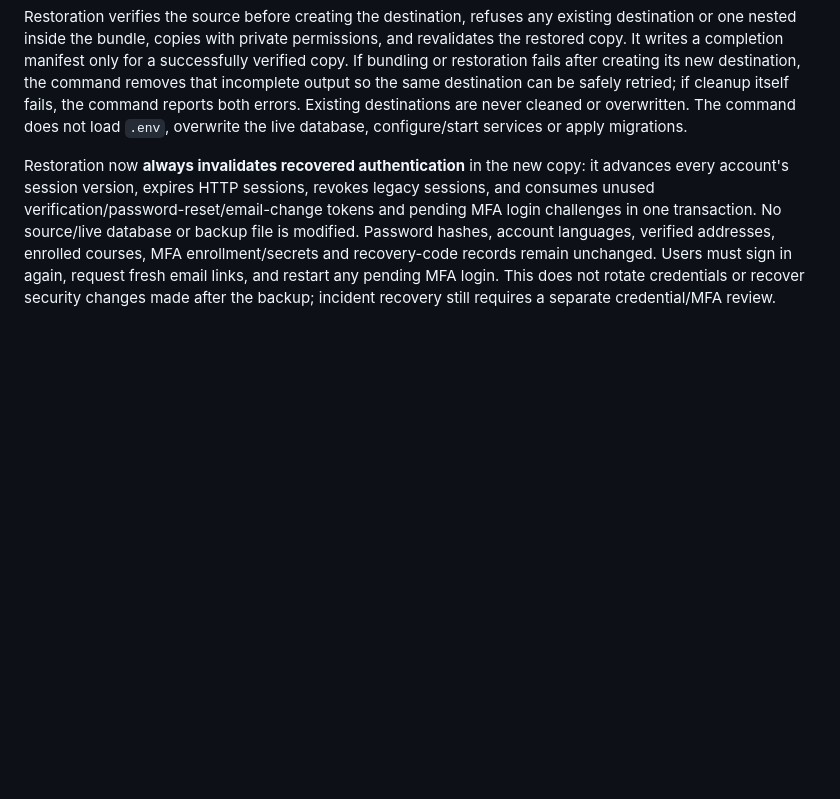
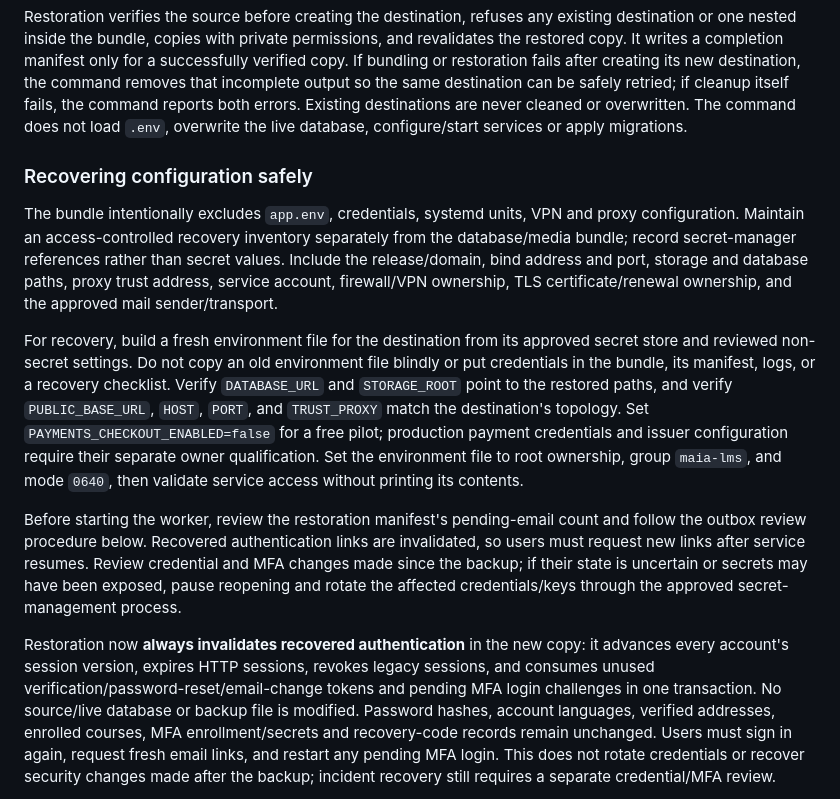
Before and after one commit to souzamonteiro/maia-lms, a Markdown page: docs/08-operations.md, the part around the change. Rendered like a GitHub page; blank space fills up the shorter version.

Commit message:
docs: clarify safe configuration recovery for pilot
Co-authored-by: Copilot <223556219+Copilot@users.noreply.github.com>

```diff
--- a/docs/08-operations.md
+++ b/docs/08-operations.md
@@ -165,6 +165,33 @@ same destination can be safely retried; if cleanup itself fails, the command
 reports both errors. Existing destinations are never cleaned or overwritten.
 The command does not load `.env`, overwrite the live database, configure/start
 services or apply migrations.
+
+### Recovering configuration safely
+
+The bundle intentionally excludes `app.env`, credentials, systemd units, VPN and
+proxy configuration. Maintain an access-controlled recovery inventory separately
+from the database/media bundle; record secret-manager references rather than
+secret values. Include the release/domain, bind address and port, storage and
+database paths, proxy trust address, service account, firewall/VPN ownership,
+TLS certificate/renewal ownership, and the approved mail sender/transport.
+
+For recovery, build a fresh environment file for the destination from its
+approved secret store and reviewed non-secret settings. Do not copy an old
+environment file blindly or put credentials in the bundle, its manifest, logs,
+or a recovery checklist. Verify `DATABASE_URL` and `STORAGE_ROOT` point to the
+restored paths, and verify `PUBLIC_BASE_URL`, `HOST`, `PORT`, and `TRUST_PROXY`
+match the destination's topology. Set `PAYMENTS_CHECKOUT_ENABLED=false` for a
+free pilot; production payment credentials and issuer configuration require
+their separate owner qualification. Set the environment file to root ownership, group
+`maia-lms`, and mode `0640`, then validate service access without printing its
+contents.
+
+Before starting the worker, review the restoration manifest's pending-email
+count and follow the outbox review procedure below. Recovered authentication
+links are invalidated, so users must request new links after service resumes.
+Review credential and MFA changes made since the backup; if their state is
+uncertain or secrets may have been exposed, pause reopening and rotate the
+affected credentials/keys through the approved secret-management process.
 
 Restoration now **always invalidates recovered authentication** in the new copy:
 it advances every account's session version, expires HTTP sessions, revokes legacy
```
Also changed, not shown: TODO.md (+4 -1 lines).
